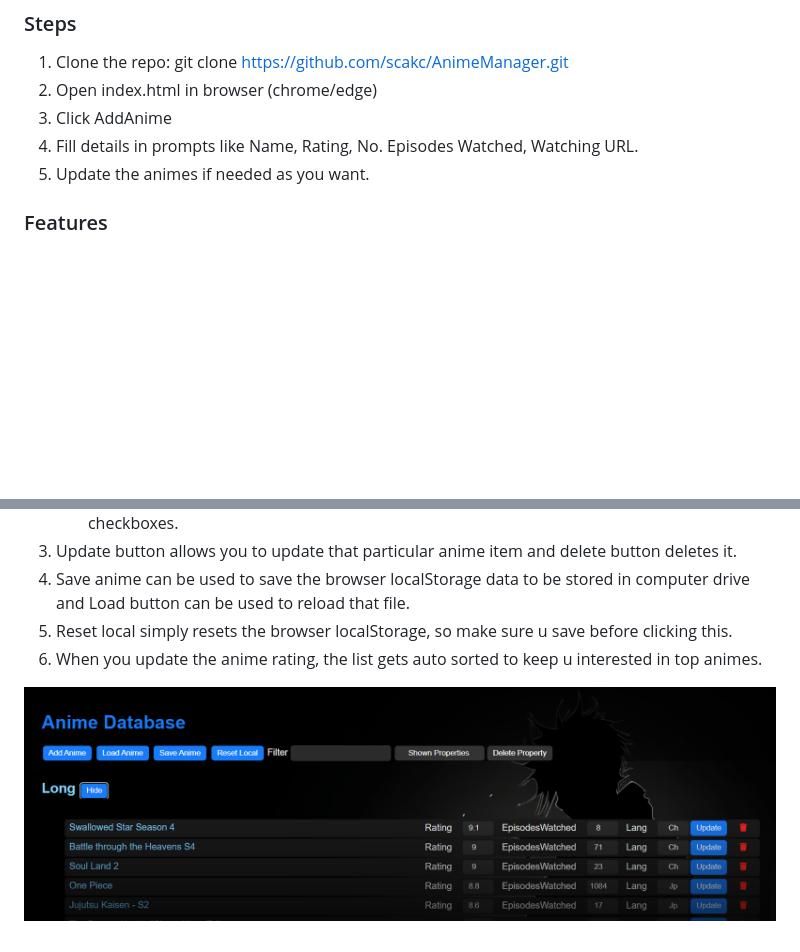
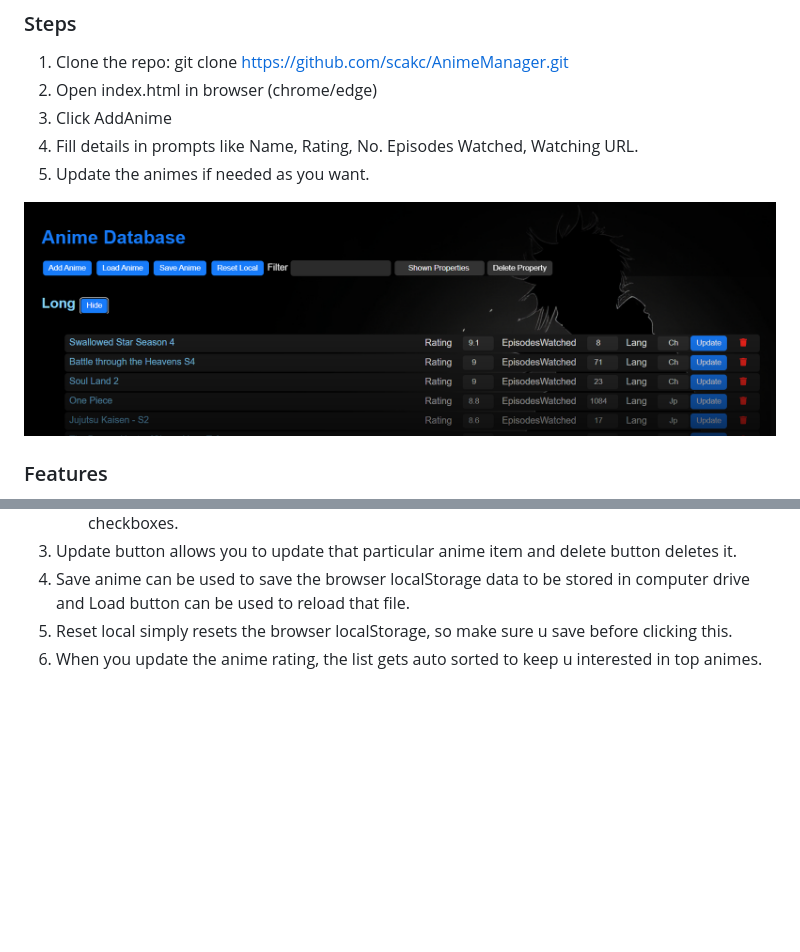
Before and after one commit to scakc/AnimeManager, a Markdown page: README.md, 2 parts joined by grey strips. Drawn GitHub-style; blank space fills up the shorter version.

Commit message:
Updated image loc

```diff
--- a/README.md
+++ b/README.md
@@ -7,6 +7,8 @@ A anime manager to add and keep track of animes/donghua/other forms of it that y
 3. Click AddAnime
 4. Fill details in prompts like Name, Rating, No. Episodes Watched, Watching URL.
 5. Update the animes if needed as you want.
+
+![Sample](res/image.png)
 
 ### Features
 1. In Filter tab
@@ -20,5 +22,3 @@ A anime manager to add and keep track of animes/donghua/other forms of it that y
 4. Save anime can be used to save the browser localStorage data to be stored in computer drive and Load button can be used to reload that file.
 5. Reset local simply resets the browser localStorage, so make sure u save before clicking this.
 6. When you update the anime rating, the list gets auto sorted to keep u interested in top animes.
-
-![Alt text](image.png)
```
Also changed, not shown: res/image.png (renamed from image.png).
